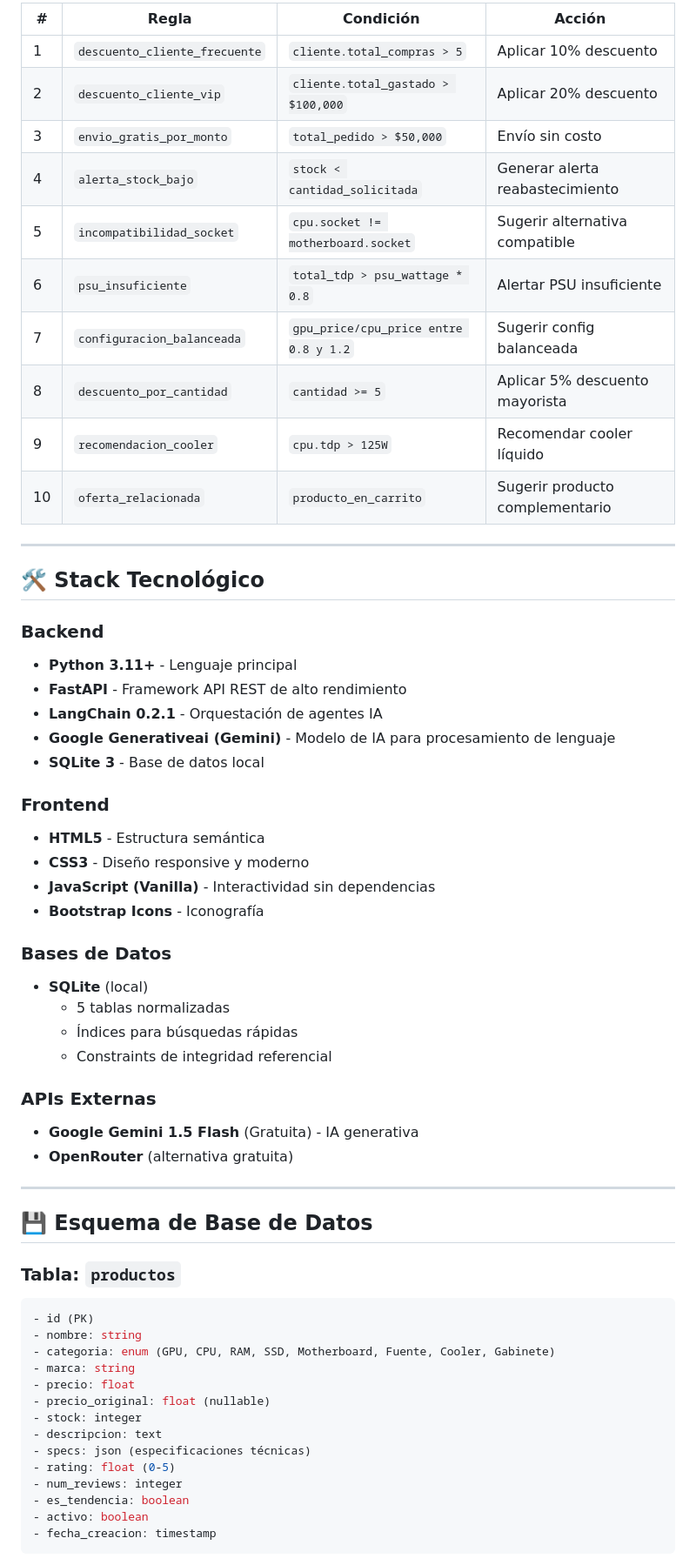
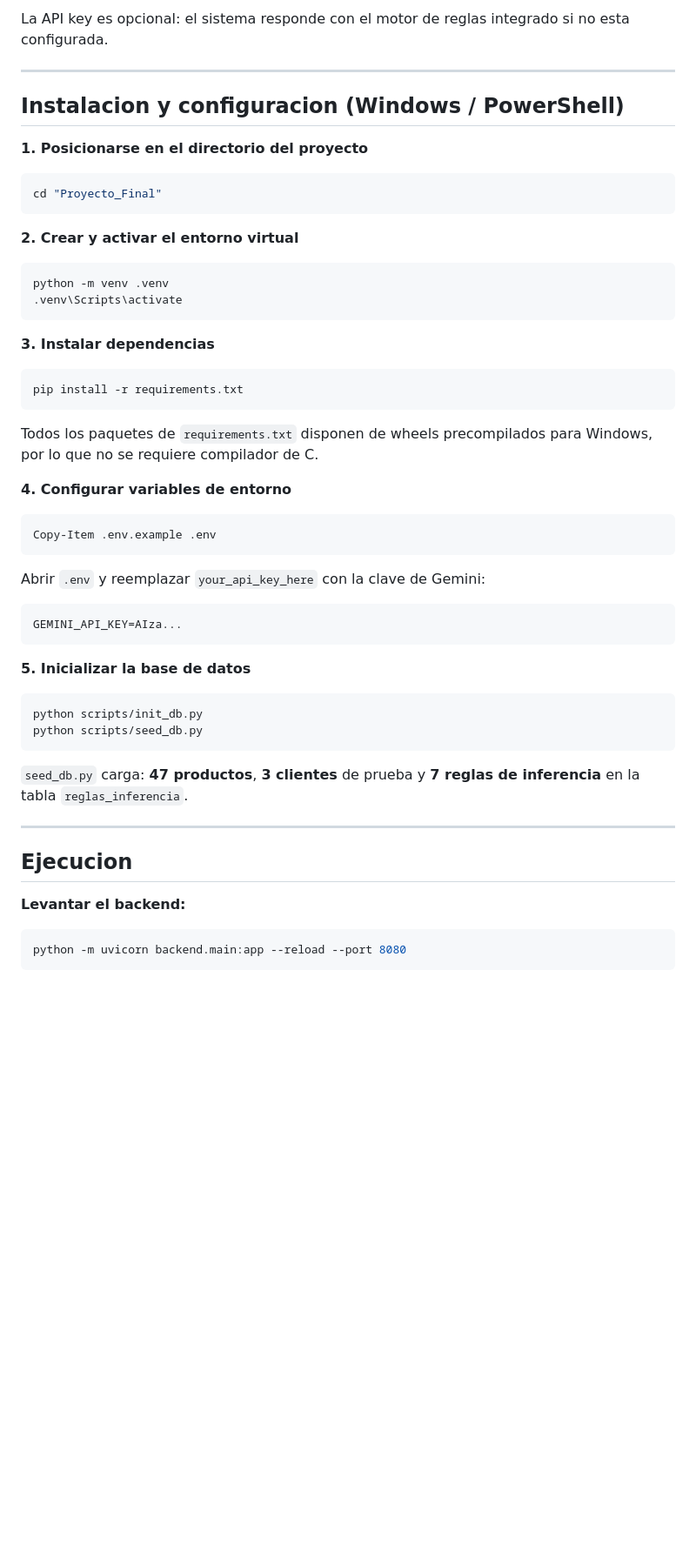
Before and after one commit to JonathanRanGL/Sistemas_Expertos_2026, a Markdown page: Parcial 3/Proyecto_Final/readme.md, the part around one of its changes. Shown at 87% size. GitHub-like rendering; blank space fills up the shorter version.

````diff
--- a/Parcial 3/Proyecto_Final/readme.md
+++ b/Parcial 3/Proyecto_Final/readme.md
@@ -129,63 +125,59 @@ El sistema implementa **10 reglas IF-THEN** que automatizan decisiones de venta:
 
-| # | Regla | Condición | Acción |
-|---|-------|-----------|--------|
-| 1 | `descuento_cliente_frecuente` | `cliente.total_compras > 5` | Aplicar 10% descuento |
-| 2 | `descuento_cliente_vip` | `cliente.total_gastado > $100,000` | Aplicar 20% descuento |
-| 3 | `envio_gratis_por_monto` | `total_pedido > $50,000` | Envío sin costo |
-| 4 | `alerta_stock_bajo` | `stock < cantidad_solicitada` | Generar alerta reabastecimiento |
-| 5 | `incompatibilidad_socket` | `cpu.socket != motherboard.socket` | Sugerir alternativa compatible |
-| 6 | `psu_insuficiente` | `total_tdp > psu_wattage * 0.8` | Alertar PSU insuficiente |
-| 7 | `configuracion_balanceada` | `gpu_price/cpu_price entre 0.8 y 1.2` | Sugerir config balanceada |
-| 8 | `descuento_por_cantidad` | `cantidad >= 5` | Aplicar 5% descuento mayorista |
-| 9 | `recomendacion_cooler` | `cpu.tdp > 125W` | Recomendar cooler líquido |
-| 10 | `oferta_relacionada` | `producto_en_carrito` | Sugerir producto complementario |
+La API key es opcional: el sistema responde con el motor de reglas integrado si no esta configurada.
 
 ---
 
-## 🛠️ Stack Tecnológico
+## Instalacion y configuracion (Windows / PowerShell)
 
-### **Backend**
-- **Python 3.11+** - Lenguaje principal
-- **FastAPI** - Framework API REST de alto rendimiento
-- **LangChain 0.2.1** - Orquestación de agentes IA
-- **Google Generativeai (Gemini)** - Modelo de IA para procesamiento de lenguaje
-- **SQLite 3** - Base de datos local
+**1. Posicionarse en el directorio del proyecto**
 
-### **Frontend**
-- **HTML5** - Estructura semántica
-- **CSS3** - Diseño responsive y moderno
-- **JavaScript (Vanilla)** - Interactividad sin dependencias
-- **Bootstrap Icons** - Iconografía
+```powershell
+cd "Proyecto_Final"
+```
 
-### **Bases de Datos**
-- **SQLite** (local)
-  - 5 tablas normalizadas
-  - Índices para búsquedas rápidas
-  - Constraints de integridad referencial
+**2. Crear y activar el entorno virtual**
 
-### **APIs Externas**
-- **Google Gemini 1.5 Flash** (Gratuita) - IA generativa
-- **OpenRouter** (alternativa gratuita)
+```powershell
+python -m venv .venv
+.venv\Scripts\activate
+```
+
+**3. Instalar dependencias**
+
+```powershell
+pip install -r requirements.txt
+```
+
+Todos los paquetes de `requirements.txt` disponen de wheels precompilados para Windows, por lo que no se requiere compilador de C.
+
+**4. Configurar variables de entorno**
+
+```powershell
+Copy-Item .env.example .env
+```
+
+Abrir `.env` y reemplazar `your_api_key_here` con la clave de Gemini:
+
+```
+GEMINI_API_KEY=AIza...
+```
+
+**5. Inicializar la base de datos**
+
+```powershell
+python scripts/init_db.py
+python scripts/seed_db.py
+```
+
+`seed_db.py` carga: **47 productos**, **3 clientes** de prueba y **7 reglas de inferencia** en la tabla `reglas_inferencia`.
 
 ---
 
-## 💾 Esquema de Base de Datos
+## Ejecucion
 
-### Tabla: `productos`
-```sql
-- id (PK)
-- nombre: string
-- categoria: enum (GPU, CPU, RAM, SSD, Motherboard, Fuente, Cooler, Gabinete)
-- marca: string
-- precio: float
-- precio_original: float (nullable)
-- stock: integer
-- descripcion: text
-- specs: json (especificaciones técnicas)
-- rating: float (0-5)
-- num_reviews: integer
-- es_tendencia: boolean
-- activo: boolean
-- fecha_creacion: timestamp
+**Levantar el backend:**
+
+```powershell
+python -m uvicorn backend.main:app --reload --port 8080
 ```
 
````
Also changed, not shown: other parts of Parcial 3/Proyecto_Final/readme.md (+220 -384 lines).
